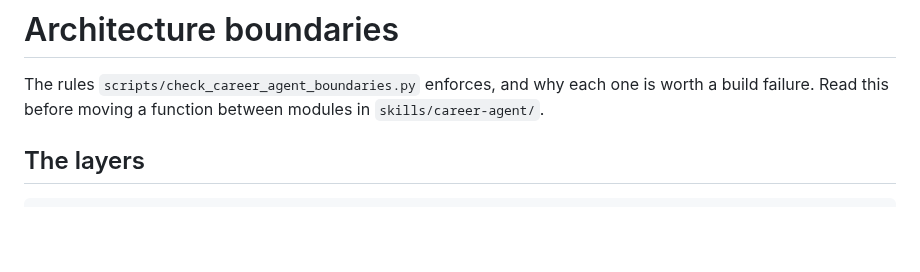
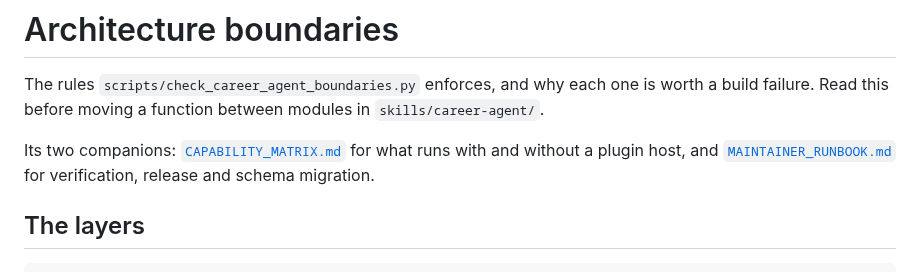
Before and after one commit to younnieCutler/japan-career-agent, a Markdown page: docs/ARCHITECTURE_BOUNDARIES.md, the part around the change. GitHub-like rendering; blank space fills up the shorter version.

```diff
--- a/docs/ARCHITECTURE_BOUNDARIES.md
+++ b/docs/ARCHITECTURE_BOUNDARIES.md
@@ -2,6 +2,10 @@
 
 The rules `scripts/check_career_agent_boundaries.py` enforces, and why each one is worth a build
 failure. Read this before moving a function between modules in `skills/career-agent/`.
+
+Its two companions: [`CAPABILITY_MATRIX.md`](CAPABILITY_MATRIX.md) for what runs with and without a
+plugin host, and [`MAINTAINER_RUNBOOK.md`](MAINTAINER_RUNBOOK.md) for verification, release and
+schema migration.
 
 ## The layers
 
```
Also changed, not shown: AGENTS.md (+1 -3 lines).
